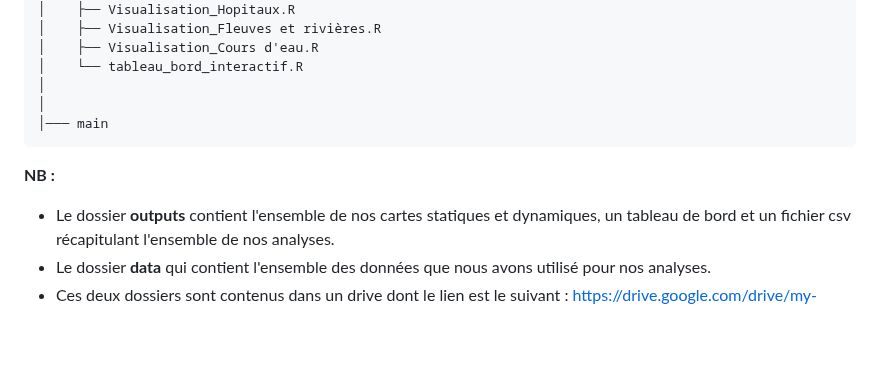
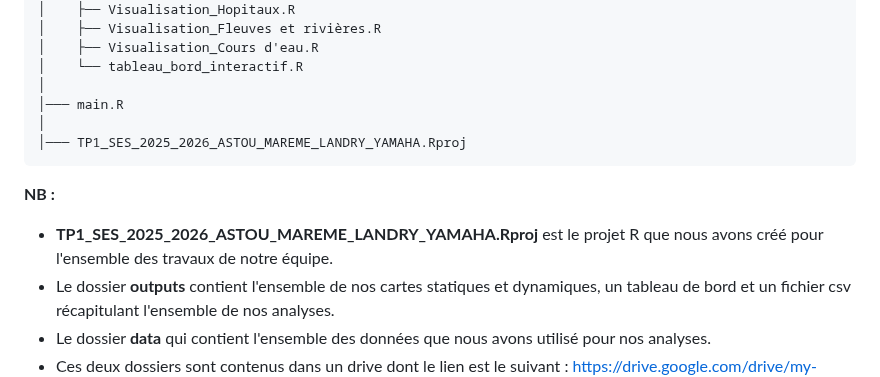
Before and after one commit to Abson-dev/Statistique-Exploratoire-Spatiale-2025-2026, a Markdown page: 02_TP_Equipes/TP2_SES_2025_2026_ASTOU_MAREME_LANDRY_YAMAHA/README.md, the part around the change. Drawn GitHub-style; blank space fills up the shorter version.

````diff
--- a/02_TP_Equipes/TP2_SES_2025_2026_ASTOU_MAREME_LANDRY_YAMAHA/README.md
+++ b/02_TP_Equipes/TP2_SES_2025_2026_ASTOU_MAREME_LANDRY_YAMAHA/README.md
@@ -71,11 +71,14 @@ TP2_SES_2025_2026_ASTOU_MAREME_LANDRY_YAMAHA/
 │    ├── Visualisation_Cours d'eau.R
 │    └── tableau_bord_interactif.R
 │
+│─── main.R
 │
-│─── main
+│─── TP1_SES_2025_2026_ASTOU_MAREME_LANDRY_YAMAHA.Rproj
 ```
 
 **NB :**
+
+- **TP1_SES_2025_2026_ASTOU_MAREME_LANDRY_YAMAHA.Rproj** est le projet R que nous avons créé pour l'ensemble des travaux de notre équipe.
 - Le dossier **outputs** contient l'ensemble de nos cartes statiques et dynamiques, un tableau de bord et un fichier csv récapitulant l'ensemble de nos analyses.
 - Le dossier **data** qui contient l'ensemble des données que nous avons utilisé pour nos analyses.
 - Ces deux dossiers sont contenus dans un drive dont le lien est le suivant : https://drive.google.com/drive/my-drive), du fait de leur taille, qui excède la limite de GitHub. Cependant, vous pouvez les télécharger et les mettre dans le dossier **TP1_SES_2025_2026_ASTOU_MAREME_LANDRY_YAMAHA** pour exécuter les codes.
````
